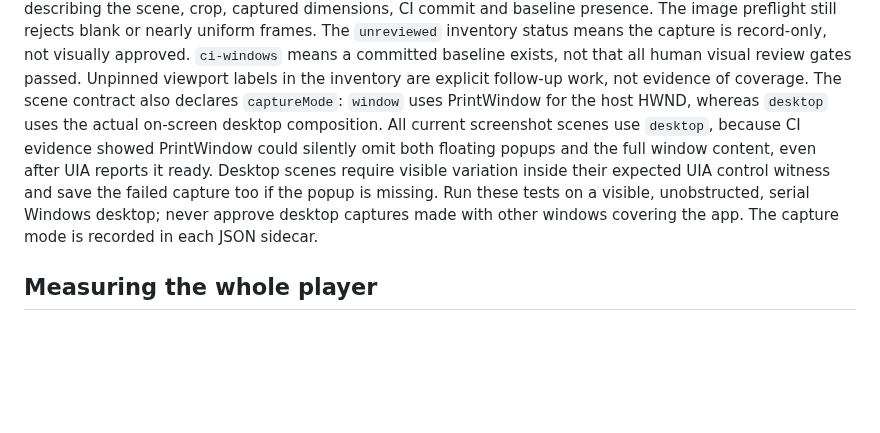
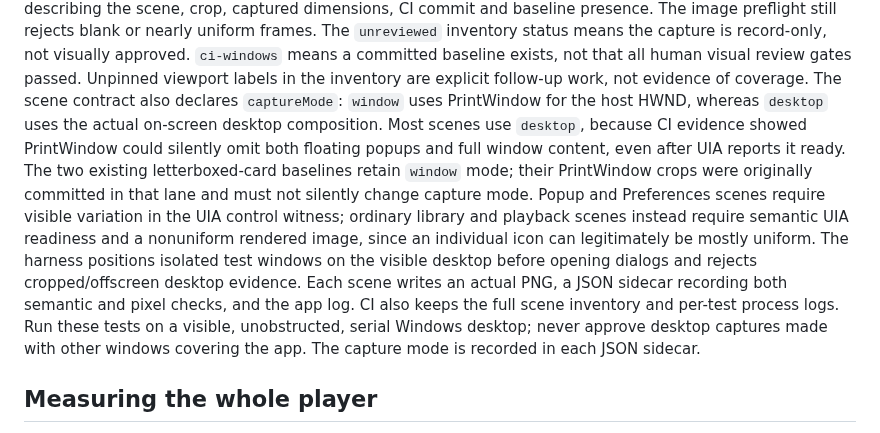
Before and after one commit to tochi-mba/rexplayer, a Markdown page: docs/testing.md, the part around the change. Drawn GitHub-style; blank space fills up the shorter version.

Commit message:
Document screenshot modes and evidence limitations accurately

```diff
--- a/docs/testing.md
+++ b/docs/testing.md
@@ -87,13 +87,19 @@ The `unreviewed` inventory status means the capture is record-only, not visually
 `ci-windows` means a committed baseline exists, not that all human visual review gates passed.
 Unpinned viewport labels in the inventory are explicit follow-up work, not evidence of coverage.
 The scene contract also declares `captureMode`: `window` uses PrintWindow for the host HWND,
-whereas `desktop` uses the actual on-screen desktop composition. All current screenshot
-scenes use `desktop`, because CI evidence showed PrintWindow could silently omit both
-floating popups and the full window content, even after UIA reports it ready.
-Desktop scenes require visible variation inside their expected UIA control witness and save
-the failed capture too if the popup is missing. Run these tests on a visible, unobstructed,
-serial Windows desktop; never approve desktop captures made with other windows covering the app.
-The capture mode is recorded in each JSON sidecar.
+whereas `desktop` uses the actual on-screen desktop composition. Most scenes use `desktop`, because CI evidence showed PrintWindow could silently omit both
+floating popups and full window content, even after UIA reports it ready. The two existing
+letterboxed-card baselines retain `window` mode; their PrintWindow crops were originally
+committed in that lane and must not silently change capture mode.
+Popup and Preferences scenes require visible variation in the UIA control witness;
+ordinary library and playback scenes instead require semantic UIA readiness and a
+nonuniform rendered image, since an individual icon can legitimately be mostly uniform.
+The harness positions isolated test windows on the visible desktop before opening dialogs
+and rejects cropped/offscreen desktop evidence. Each scene writes an actual PNG, a JSON
+sidecar recording both semantic and pixel checks, and the app log. CI also keeps the
+full scene inventory and per-test process logs. Run these tests on a visible,
+unobstructed, serial Windows desktop; never approve desktop captures made with other
+windows covering the app. The capture mode is recorded in each JSON sidecar.
 
 ## Measuring the whole player
 
```
